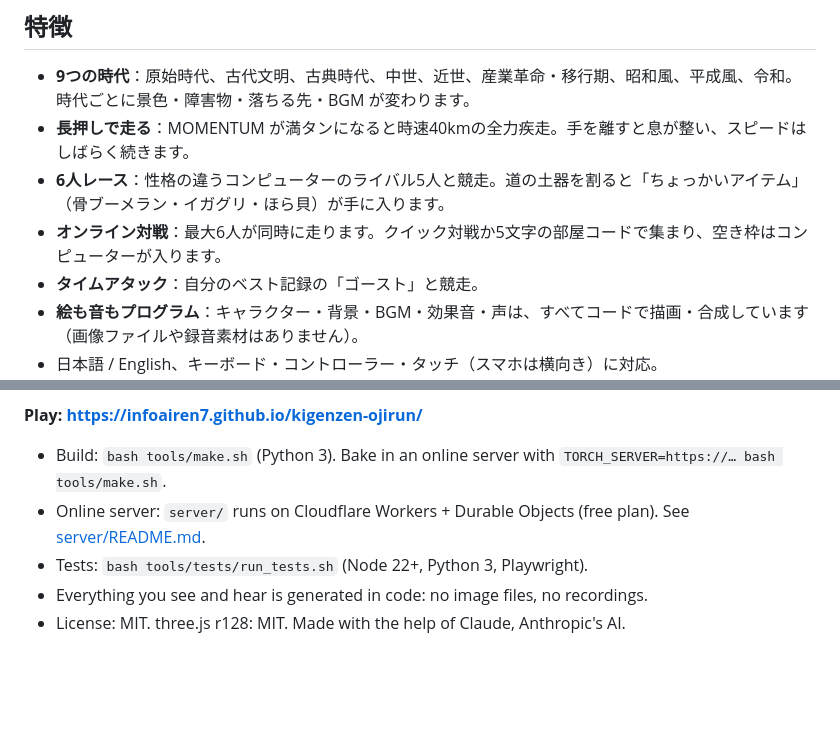
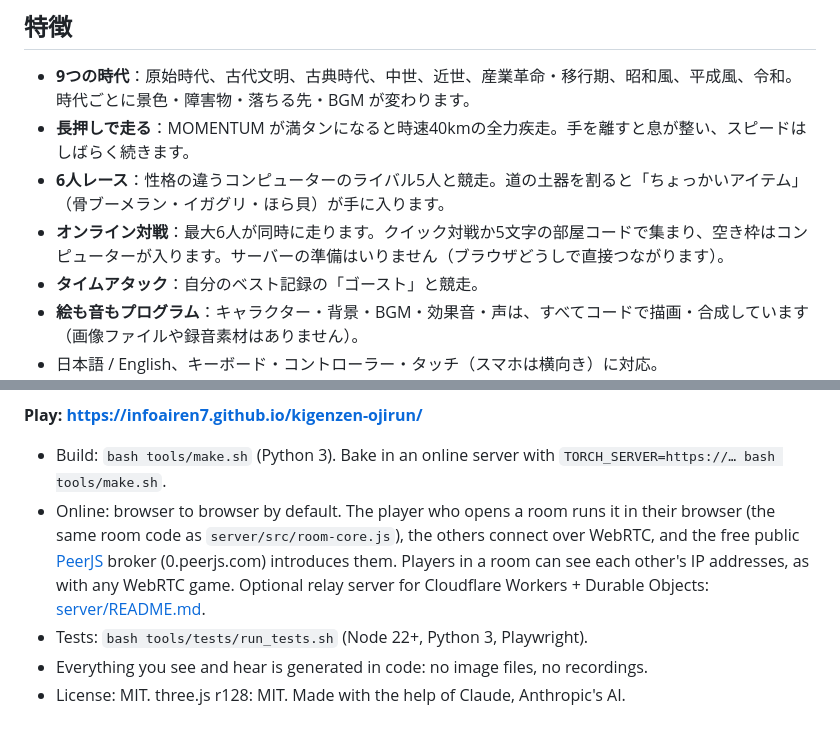
Before and after one commit to infoairen7/kigenzen-ojirun, a Markdown page: README.md, 2 parts joined by grey strips. Drawn GitHub-style; blank space fills up the shorter version.

```diff
--- a/README.md
+++ b/README.md
@@ -11,7 +11,7 @@
 - **9つの時代**：原始時代、古代文明、古典時代、中世、近世、産業革命・移行期、昭和風、平成風、令和。時代ごとに景色・障害物・落ちる先・BGM が変わります。
 - **長押しで走る**：MOMENTUM が満タンになると時速40kmの全力疾走。手を離すと息が整い、スピードはしばらく続きます。
 - **6人レース**：性格の違うコンピューターのライバル5人と競走。道の土器を割ると「ちょっかいアイテム」（骨ブーメラン・イガグリ・ほら貝）が手に入ります。
-- **オンライン対戦**：最大6人が同時に走ります。クイック対戦か5文字の部屋コードで集まり、空き枠はコンピューターが入ります。
+- **オンライン対戦**：最大6人が同時に走ります。クイック対戦か5文字の部屋コードで集まり、空き枠はコンピューターが入ります。サーバーの準備はいりません（ブラウザどうしで直接つながります）。
 - **タイムアタック**：自分のベスト記録の「ゴースト」と競走。
 - **絵も音もプログラム**：キャラクター・背景・BGM・効果音・声は、すべてコードで描画・合成しています（画像ファイルや録音素材はありません）。
 - 日本語 / English、キーボード・コントローラー・タッチ（スマホは横向き）に対応。
@@ -91,7 +97,7 @@ A silly one-button 3D race in the browser: six ojisan ("middle-aged guys") carry
 **Play: https://infoairen7.github.io/kigenzen-ojirun/**
 
 - Build: `bash tools/make.sh` (Python 3). Bake in an online server with `TORCH_SERVER=https://… bash tools/make.sh`.
-- Online server: `server/` runs on Cloudflare Workers + Durable Objects (free plan). See [server/README.md](server/README.md).
+- Online: browser to browser by default. The player who opens a room runs it in their browser (the same room code as `server/src/room-core.js`), the others connect over WebRTC, and the free public [PeerJS](https://peerjs.com/) broker (0.peerjs.com) introduces them. Players in a room can see each other's IP addresses, as with any WebRTC game. Optional relay server for Cloudflare Workers + Durable Objects: [server/README.md](server/README.md).
 - Tests: `bash tools/tests/run_tests.sh` (Node 22+, Python 3, Playwright).
 - Everything you see and hear is generated in code: no image files, no recordings.
 - License: MIT. three.js r128: MIT. Made with the help of Claude, Anthropic's AI.
```
Also changed, not shown: other parts of README.md (+14 -8 lines).
